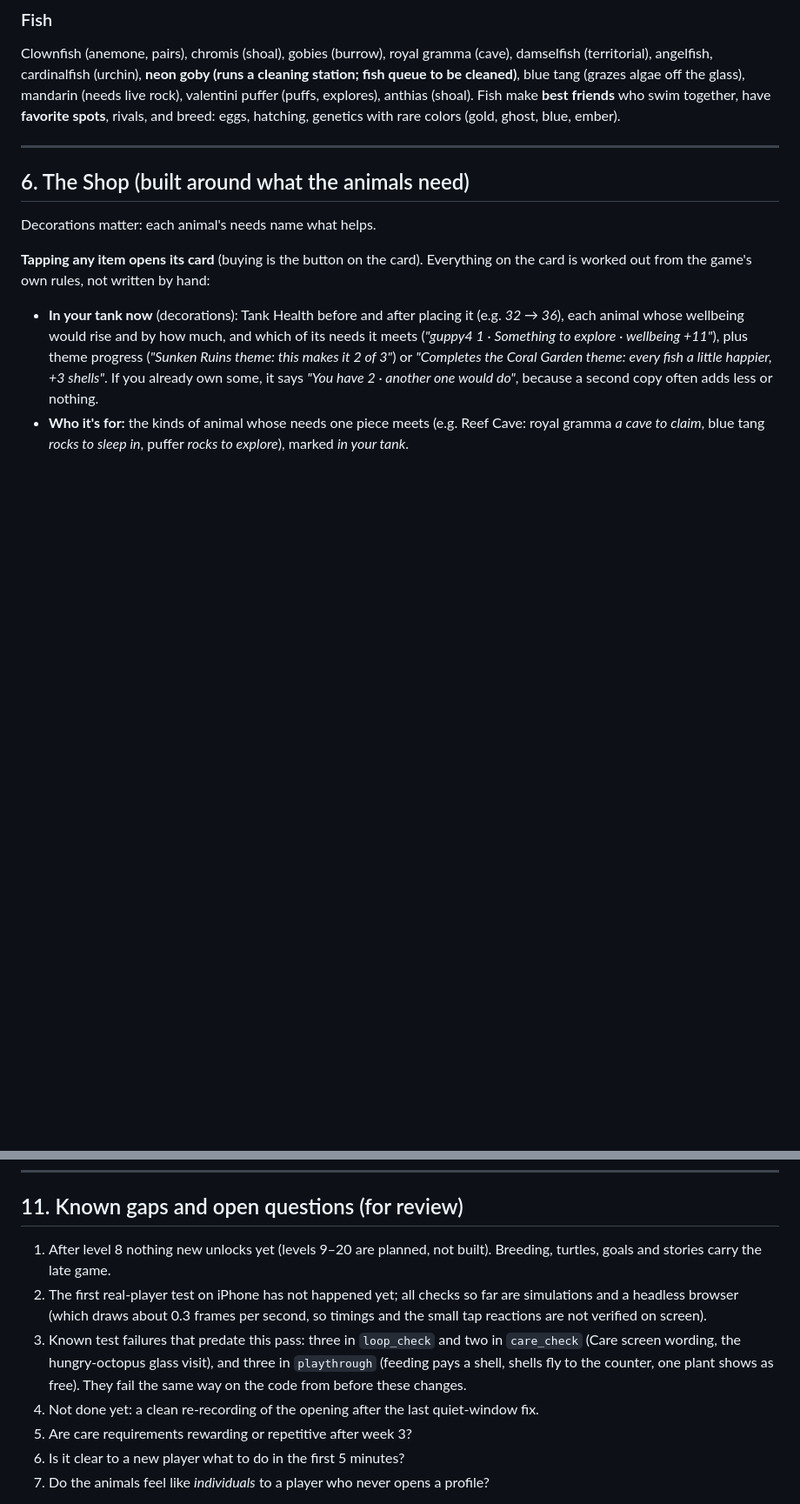
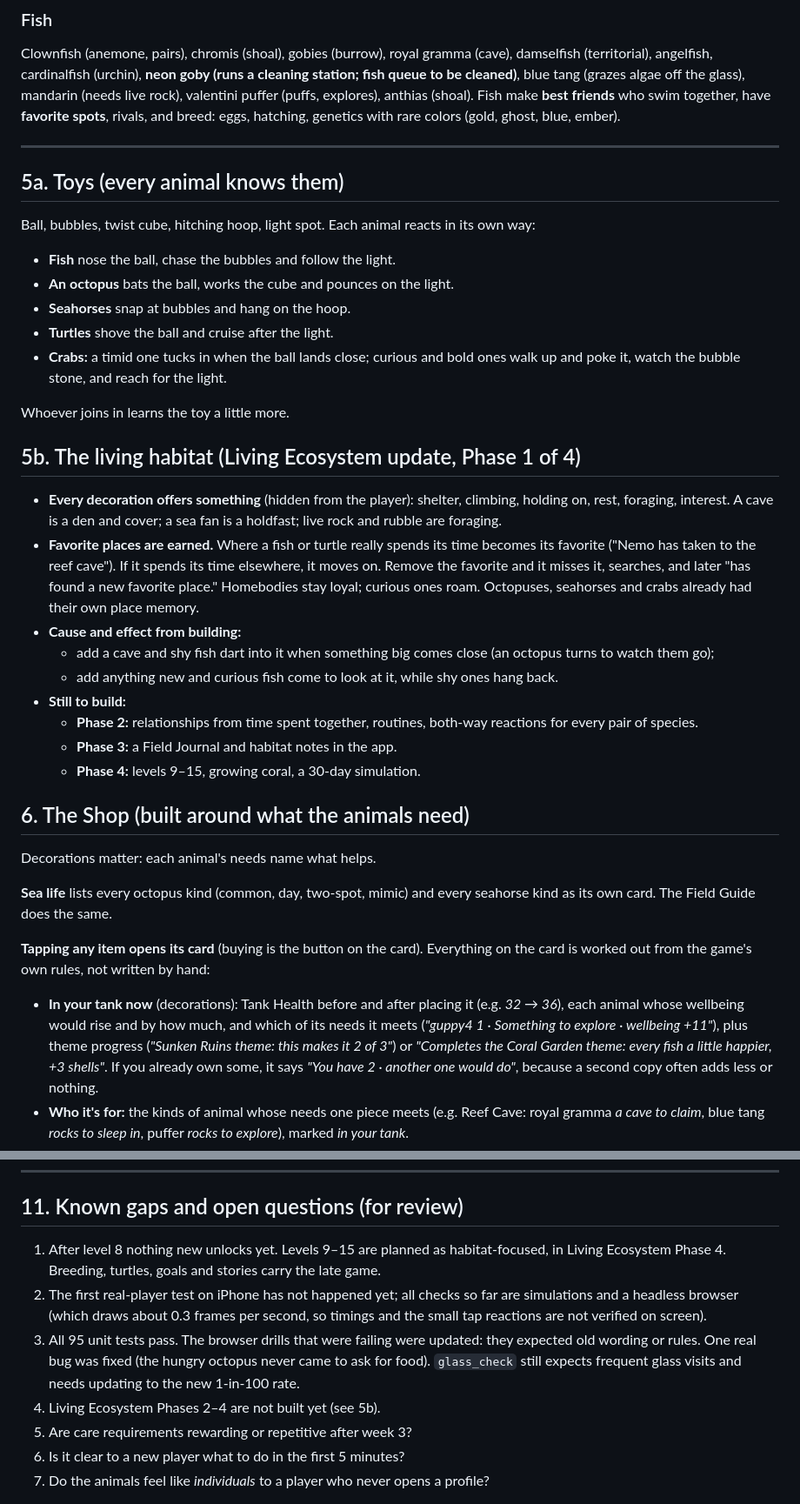
Before and after one commit to falconRUBIO/TANK, a Markdown page: TAKO_COVE_GAME_LOOP.md, 2 parts joined by grey strips. Shown at 87% size. Rendered like a GitHub page; blank space fills up the shorter version.

```diff
--- a/TAKO_COVE_GAME_LOOP.md
+++ b/TAKO_COVE_GAME_LOOP.md
@@ -115,9 +127,32 @@ Clownfish (anemone, pairs), chromis (shoal), gobies (burrow), royal gramma (cave
 
 ---
 
+## 5a. Toys (every animal knows them)
+Ball, bubbles, twist cube, hitching hoop, light spot. Each animal reacts in its own way:
+- **Fish** nose the ball, chase the bubbles and follow the light.
+- **An octopus** bats the ball, works the cube and pounces on the light.
+- **Seahorses** snap at bubbles and hang on the hoop.
+- **Turtles** shove the ball and cruise after the light.
+- **Crabs:** a timid one tucks in when the ball lands close; curious and bold ones walk up and poke it, watch the bubble stone, and reach for the light.
+
+Whoever joins in learns the toy a little more.
+
+## 5b. The living habitat (Living Ecosystem update, Phase 1 of 4)
+- **Every decoration offers something** (hidden from the player): shelter, climbing, holding on, rest, foraging, interest. A cave is a den and cover; a sea fan is a holdfast; live rock and rubble are foraging.
+- **Favorite places are earned.** Where a fish or turtle really spends its time becomes its favorite ("Nemo has taken to the reef cave"). If it spends its time elsewhere, it moves on. Remove the favorite and it misses it, searches, and later "has found a new favorite place." Homebodies stay loyal; curious ones roam. Octopuses, seahorses and crabs already had their own place memory.
+- **Cause and effect from building:**
+  - add a cave and shy fish dart into it when something big comes close (an octopus turns to watch them go);
+  - add anything new and curious fish come to look at it, while shy ones hang back.
+- **Still to build:**
+  - **Phase 2:** relationships from time spent together, routines, both-way reactions for every pair of species.
+  - **Phase 3:** a Field Journal and habitat notes in the app.
+  - **Phase 4:** levels 9–15, growing coral, a 30-day simulation.
+
 ## 6. The Shop (built around what the animals need)
 
 Decorations matter: each animal's needs name what helps.
+
+**Sea life** lists every octopus kind (common, day, two-spot, mimic) and every seahorse kind as its own card. The Field Guide does the same.
 
 **Tapping any item opens its card** (buying is the button on the card). Everything on the card is worked out from the game's own rules, not written by hand:
 - **In your tank now** (decorations): Tank Health before and after placing it (e.g. *32 → 36*), each animal whose wellbeing would rise and by how much, and which of its needs it meets (*"guppy4 1 · Something to explore · wellbeing +11"*), plus theme progress (*"Sunken Ruins theme: this makes it 2 of 3"*) or *"Completes the Coral Garden theme: every fish a little happier, +3 shells"*. If you already own some, it says *"You have 2 · another one would do"*, because a second copy often adds less or nothing.
@@ -180,10 +215,10 @@ No second currency, no leaderboards, no streak pressure, no animals dying or lea
 
 ## 11. Known gaps and open questions (for review)
 
-1. After level 8 nothing new unlocks yet (levels 9–20 are planned, not built). Breeding, turtles, goals and stories carry the late game.
+1. After level 8 nothing new unlocks yet. Levels 9–15 are planned as habitat-focused, in Living Ecosystem Phase 4. Breeding, turtles, goals and stories carry the late game.
 2. The first real-player test on iPhone has not happened yet; all checks so far are simulations and a headless browser (which draws about 0.3 frames per second, so timings and the small tap reactions are not verified on screen).
-6. Known test failures that predate this pass: three in `loop_check` and two in `care_check` (Care screen wording, the hungry-octopus glass visit), and three in `playthrough` (feeding pays a shell, shells fly to the counter, one plant shows as free). They fail the same way on the code from before these changes.
-7. Not done yet: a clean re-recording of the opening after the last quiet-window fix.
+6. All 95 unit tests pass. The browser drills that were failing were updated: they expected old wording or rules. One real bug was fixed (the hungry octopus never came to ask for food). `glass_check` still expects frequent glass visits and needs updating to the new 1-in-100 rate.
+7. Living Ecosystem Phases 2–4 are not built yet (see 5b).
 3. Are care requirements rewarding or repetitive after week 3?
 4. Is it clear to a new player what to do in the first 5 minutes?
 5. Do the animals feel like *individuals* to a player who never opens a profile?
```
Also changed, not shown: other parts of TAKO_COVE_GAME_LOOP.md (+23 -11 lines).
